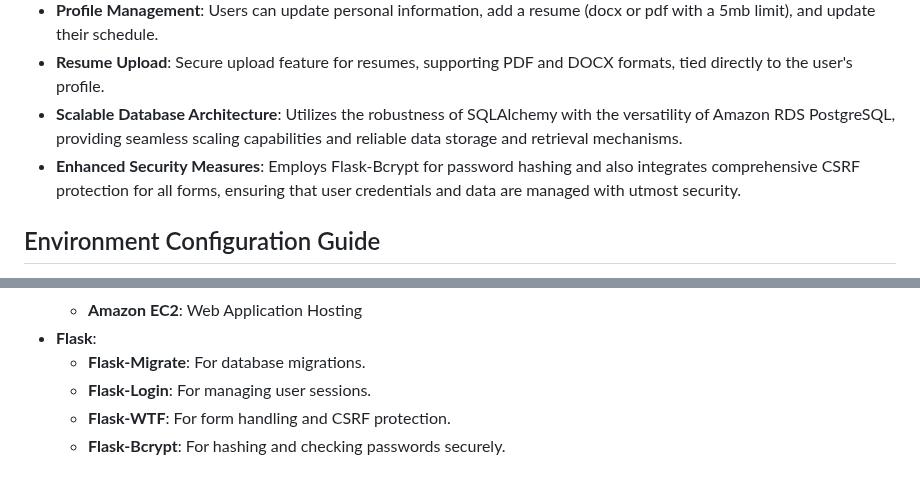
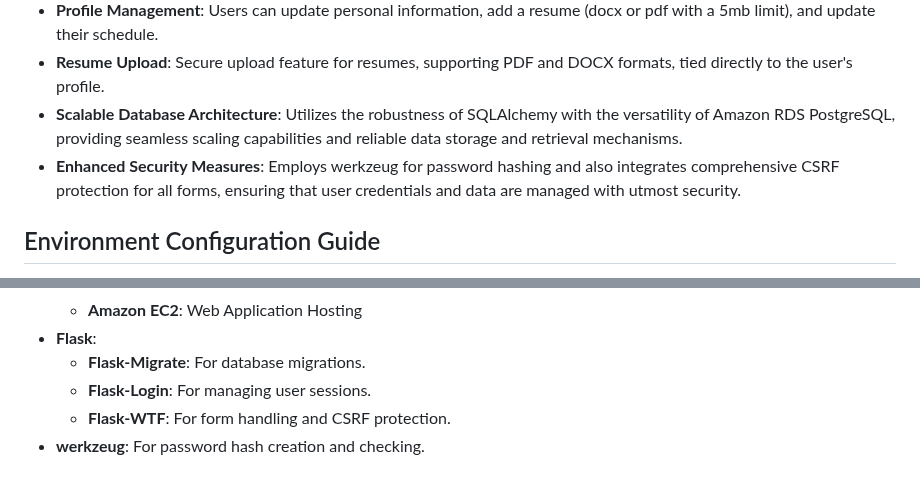
Before and after one commit to Xthe23/flask-agency, a Markdown page: README.md, 2 parts joined by grey strips. GitHub-like rendering.

```diff
--- a/README.md
+++ b/README.md
@@ -8,7 +8,7 @@ The Agency Flask Application is a robust web platform built with Flask, designed
 - **Profile Management**: Users can update personal information, add a resume (docx or pdf with a 5mb limit), and update their schedule.
 - **Resume Upload**: Secure upload feature for resumes, supporting PDF and DOCX formats, tied directly to the user's profile.
 - **Scalable Database Architecture**: Utilizes the robustness of SQLAlchemy with the versatility of Amazon RDS PostgreSQL, providing seamless scaling capabilities and reliable data storage and retrieval mechanisms.
-- **Enhanced Security Measures**: Employs Flask-Bcrypt for password hashing and also integrates comprehensive CSRF protection for all forms, ensuring that user credentials and data are managed with utmost security.
+- **Enhanced Security Measures**: Employs werkzeug for password hashing and also integrates comprehensive CSRF protection for all forms, ensuring that user credentials and data are managed with utmost security.
 
 ## Environment Configuration Guide
 
@@ -160,4 +160,4 @@ Some images of the Agency Flask Web Application in Desktop and Mobile: Profile,
   - **Flask-Migrate**: For database migrations.
   - **Flask-Login**: For managing user sessions.
   - **Flask-WTF**: For form handling and CSRF protection.
-  - **Flask-Bcrypt**: For hashing and checking passwords securely.
+- **werkzeug**: For password hash creation and checking.
```
